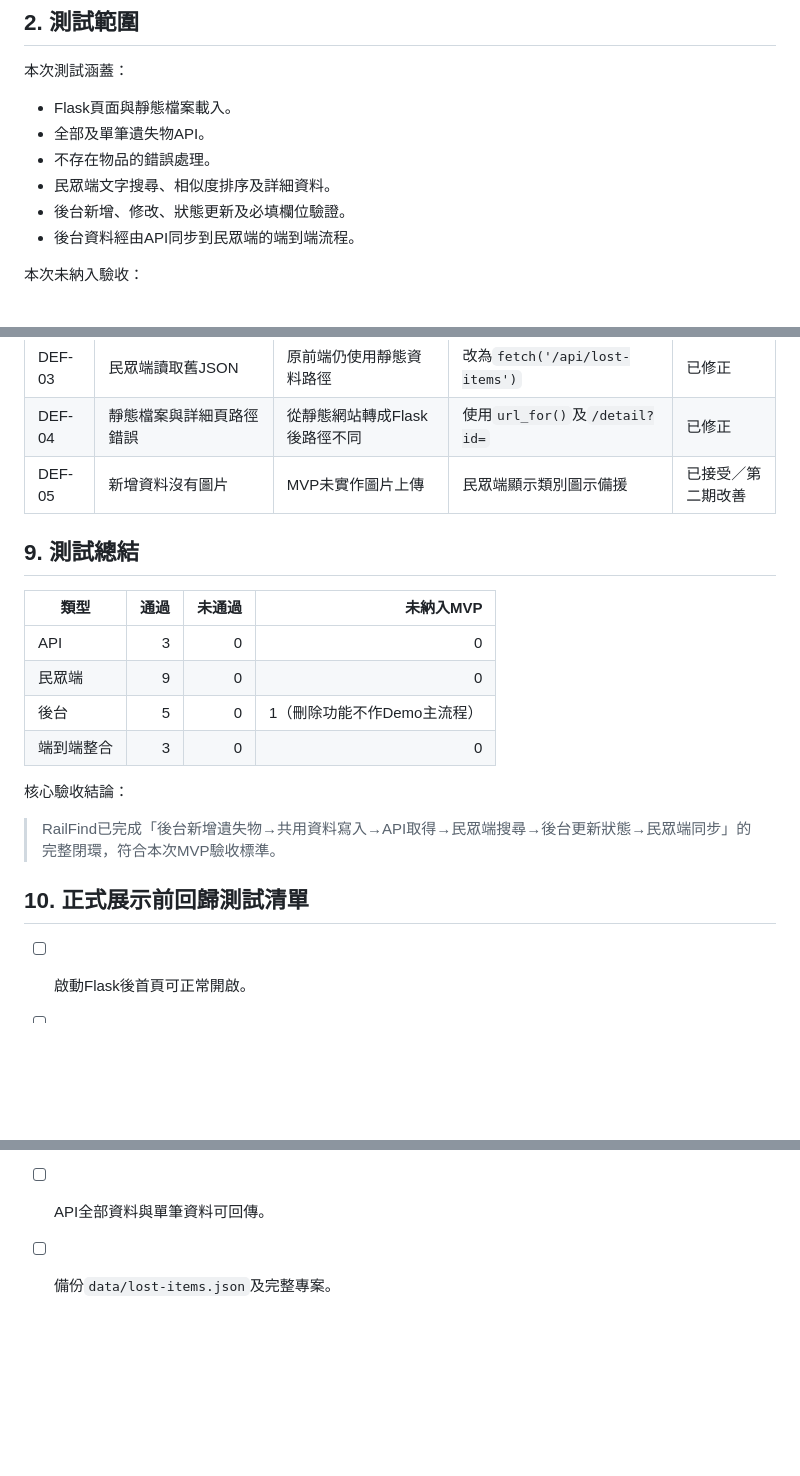
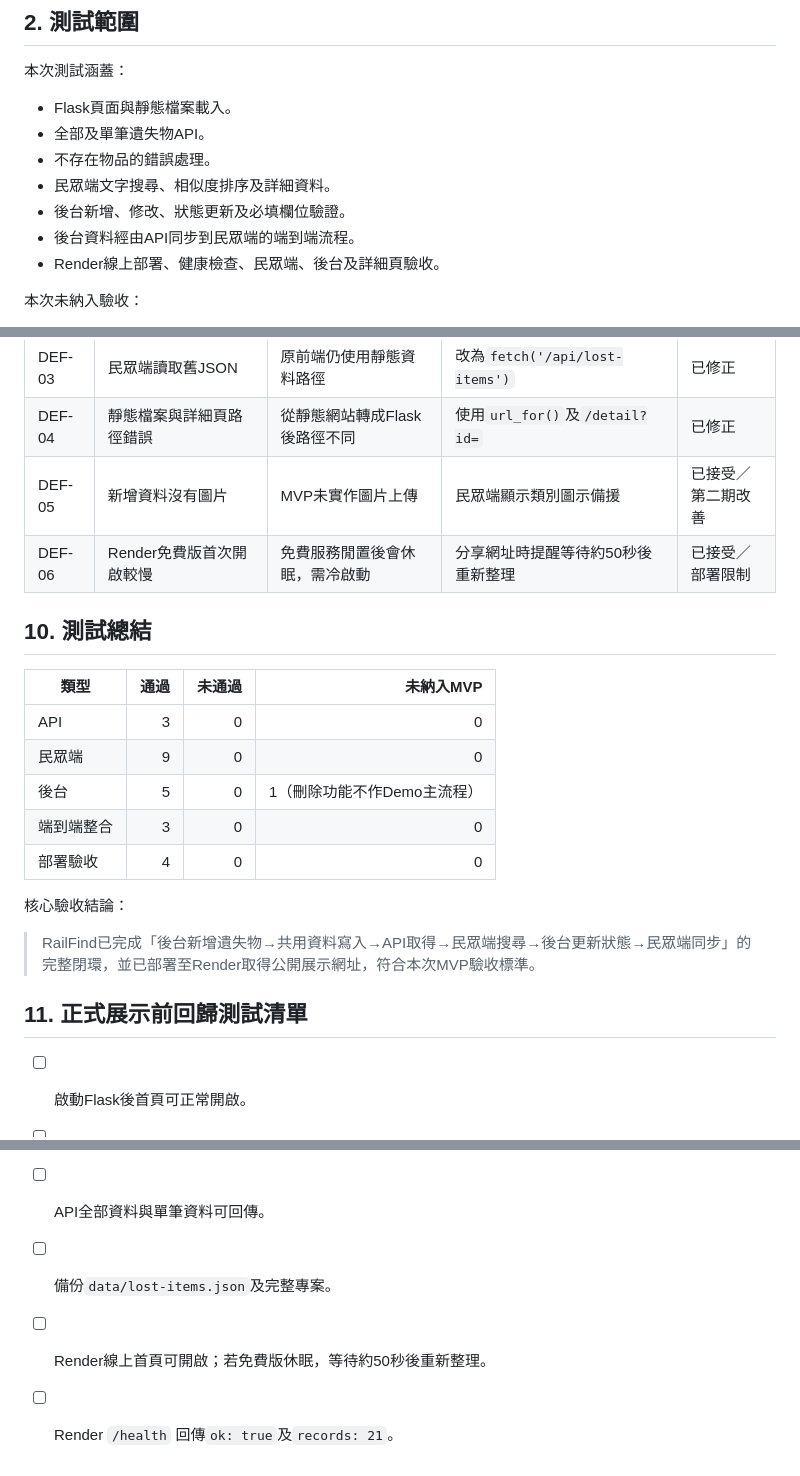
Before and after one commit to ddsali811/RailFind, a Markdown page: test-record.md, 3 parts joined by grey strips. Drawn GitHub-style; blank space fills up the shorter version.

```diff
--- a/test-record.md
+++ b/test-record.md
@@ -25,6 +27,7 @@
 - 民眾端文字搜尋、相似度排序及詳細資料。
 - 後台新增、修改、狀態更新及必填欄位驗證。
 - 後台資料經由API同步到民眾端的端到端流程。
+- Render線上部署、健康檢查、民眾端、後台及詳細頁驗收。
 
 本次未納入驗收：
 
@@ -122,8 +146,9 @@ RF002 深灰長柄雨傘：類別40＝40
 | DEF-03 | 民眾端讀取舊JSON | 原前端仍使用靜態資料路徑 | 改為`fetch('/api/lost-items')` | 已修正 |
 | DEF-04 | 靜態檔案與詳細頁路徑錯誤 | 從靜態網站轉成Flask後路徑不同 | 使用`url_for()`及`/detail?id=` | 已修正 |
 | DEF-05 | 新增資料沒有圖片 | MVP未實作圖片上傳 | 民眾端顯示類別圖示備援 | 已接受／第二期改善 |
+| DEF-06 | Render免費版首次開啟較慢 | 免費服務閒置後會休眠，需冷啟動 | 分享網址時提醒等待約50秒後重新整理 | 已接受／部署限制 |
 
-## 9. 測試總結
+## 10. 測試總結
 
 | 類型 | 通過 | 未通過 | 未納入MVP |
 |---|---:|---:|---:|
@@ -131,12 +156,13 @@ RF002 深灰長柄雨傘：類別40＝40
 | 民眾端 | 9 | 0 | 0 |
 | 後台 | 5 | 0 | 1（刪除功能不作Demo主流程） |
 | 端到端整合 | 3 | 0 | 0 |
+| 部署驗收 | 4 | 0 | 0 |
 
 核心驗收結論：
 
-> RailFind已完成「後台新增遺失物→共用資料寫入→API取得→民眾端搜尋→後台更新狀態→民眾端同步」的完整閉環，符合本次MVP驗收標準。
+> RailFind已完成「後台新增遺失物→共用資料寫入→API取得→民眾端搜尋→後台更新狀態→民眾端同步」的完整閉環，並已部署至Render取得公開展示網址，符合本次MVP驗收標準。
 
-## 10. 正式展示前回歸測試清單
+## 11. 正式展示前回歸測試清單
 
 - [ ] 啟動Flask後首頁可正常開啟。
 - [ ] 搜尋「黑色雨傘」結果正常。
@@ -148,3 +174,5 @@ RF002 深灰長柄雨傘：類別40＝40
 - [ ] 修改頁可開啟。
 - [ ] API全部資料與單筆資料可回傳。
 - [ ] 備份`data/lost-items.json`及完整專案。
+- [ ] Render線上首頁可開啟；若免費版休眠，等待約50秒後重新整理。
+- [ ] Render `/health` 回傳`ok: true`及`records: 21`。
```
Also changed, not shown: other parts of test-record.md (+25 -2 lines), README.md (+17 -0 lines).
